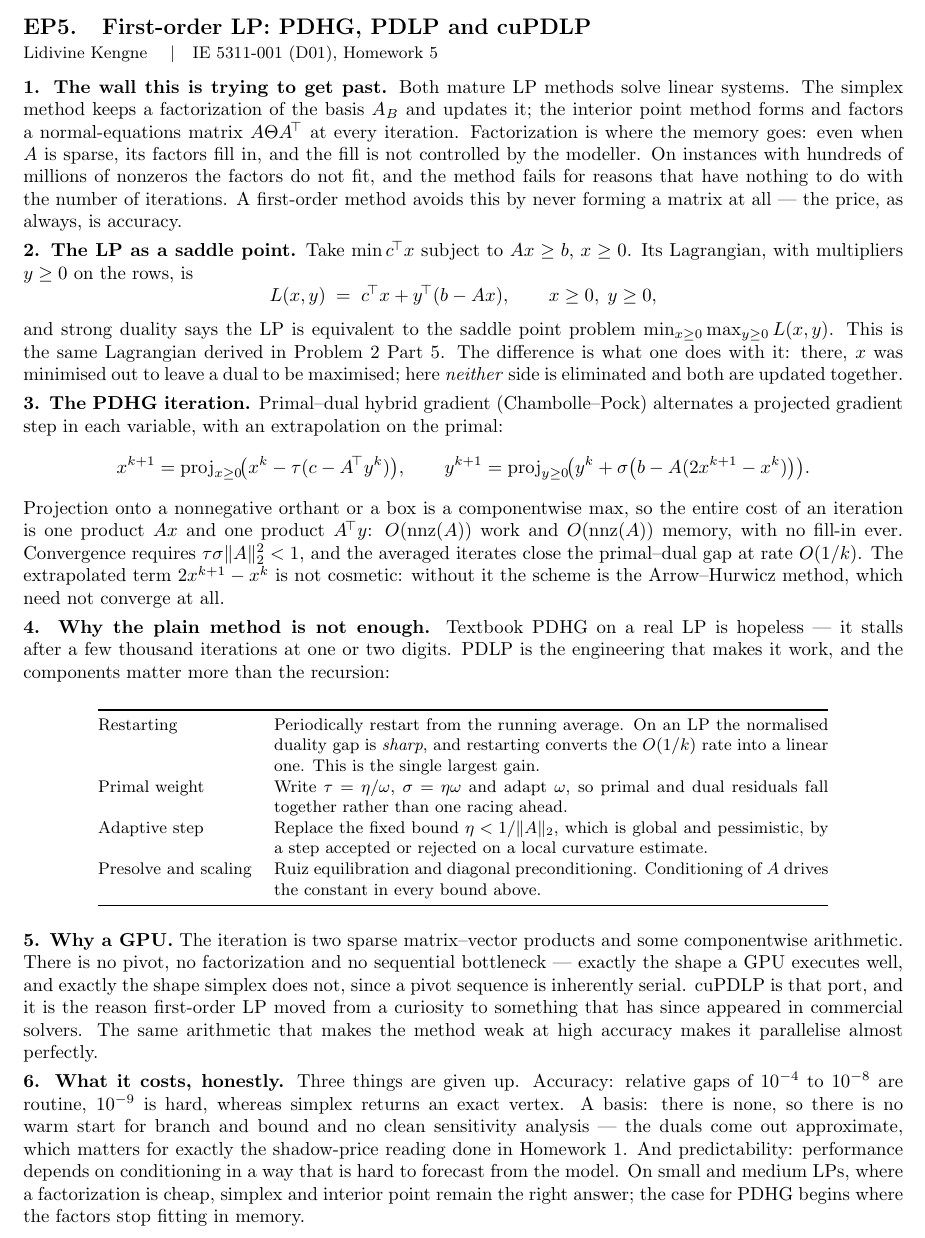
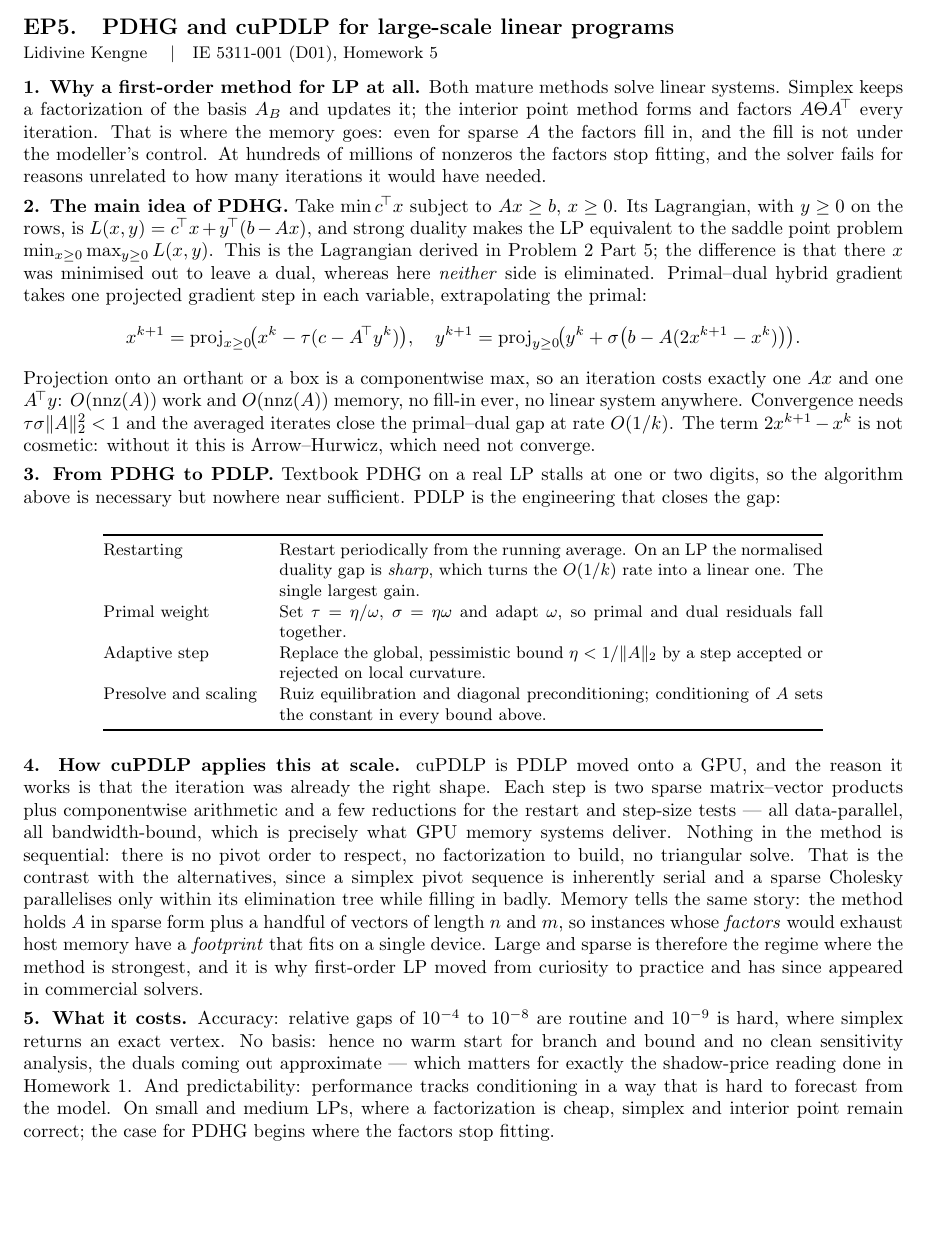
Before and after one commit to Lidivinekeng/project03, a LaTeX problem sheet (IE5311/hw05/ep5_pdhg.tex): part of the page, cut at the place of the change, the shorter picture padded with empty space. Compiled offline with pdfLaTeX.

Commit message:
HW5: rewrite EP5, EP6 and EP7 against the sheet's actual wording
The sheet was re-read rather than recalled, and two things changed.

The page limit is hard: content past page one is not graded at all,
so overflow deletes a section rather than looking untidy. All three
now estimate at or under the height of EP4, which is known to fit.
EP7 lost its worked table to make room; the instance and its answer
survive in prose.

The questions ask for specific things, and grading covers
organization, so the section headings now mirror them.

EP5 asks for the main idea of PDHG and how cuPDLP applies it to
large-scale LPs. cuPDLP was one paragraph and is now a full section:
what in the iteration maps onto a GPU, why nothing in it is
sequential where a simplex pivot order and a sparse Cholesky both
are, and why the memory footprint rather than the arithmetic is what
makes large sparse instances tractable.

EP6 asks for the main idea and the historical significance. Khachiyan
and the separation-equals-optimization equivalence are now named
sections rather than buried.

EP7 asks for the algorithm, a derived complexity, and when the
method beats a general-purpose IP solver. The complexity was asserted
and is now derived from the state space, with the comparison against
input length that makes pseudo-polynomial mean something. The
solver comparison was one sentence and is now four conditions with
their converse, the Problem 2 pricing subproblem folded in as the
worked case of the repeated-solve condition.

Co-Authored-By: Claude Opus 5 <noreply@anthropic.com>
Claude-Session: https://claude.ai/code/session_014GBHbv3w82mgv3LeuKiTXu

```diff
--- a/IE5311/hw05/ep5_pdhg.tex
+++ b/IE5311/hw05/ep5_pdhg.tex
@@ -19,7 +20,6 @@
 \usepackage{booktabs}
 \usepackage{array}
 
-\DeclareMathOperator*{\argmin}{arg\,min}
 \newcommand{\proj}{\mathrm{proj}}
 
 \pagestyle{empty}
@@ -28,95 +28,91 @@
 
 \begin{document}
 
-{\large\bfseries EP5.\quad First-order LP: PDHG, PDLP and cuPDLP}\\[1pt]
+{\large\bfseries EP5.\quad PDHG and cuPDLP for large-scale linear programs}\\[1pt]
 {\small Lidivine Kengne \quad\textbar\quad IE 5311-001 (D01), Homework 5}
 \vspace{0.3em}
 
-\textbf{1. The wall this is trying to get past.}
-Both mature LP methods solve linear systems. The simplex method keeps a
+\textbf{1. Why a first-order method for LP at all.}
+Both mature methods solve linear systems. Simplex keeps a
 factorization of the basis $A_B$ and updates it; the interior point
-method forms and factors a normal-equations matrix
-$A \Theta A^{\!\top}$ at every iteration. Factorization is where the
-memory goes: even when $A$ is sparse, its factors fill in, and the fill
-is not controlled by the modeller. On instances with hundreds of
-millions of nonzeros the factors do not fit, and the method fails for
-reasons that have nothing to do with the number of iterations. A
-first-order method avoids this by never forming a matrix at all ---
-the price, as always, is accuracy.
+method forms and factors $A \Theta A^{\!\top}$ every iteration. That
+is where the memory goes: even for sparse $A$ the factors fill in, and
+the fill is not under the modeller's control. At hundreds of millions
+of nonzeros the factors stop fitting, and the solver fails for reasons
+unrelated to how many iterations it would have needed.
 
-\textbf{2. The LP as a saddle point.}
-Take $\min c^{\!\top} x$ subject to $Ax \ge b$, $x \ge 0$. Its
-Lagrangian, with multipliers $y \ge 0$ on the rows, is
-\[
-  L(x,y) \;=\; c^{\!\top}x + y^{\!\top}(b - Ax),
-  \qquad x \ge 0,\; y \ge 0,
-\]
-and strong duality says the LP is equivalent to the saddle point
-problem $\min_{x \ge 0} \max_{y \ge 0} L(x,y)$. This is the same
-Lagrangian derived in Problem~2 Part~5. The difference is what one does
-with it: there, $x$ was minimised out to leave a dual to be maximised;
-here \emph{neither} side is eliminated and both are updated together.
-
-\textbf{3. The PDHG iteration.}
-Primal--dual hybrid gradient (Chambolle--Pock) alternates a projected
-gradient step in each variable, with an extrapolation on the primal:
+\textbf{2. The main idea of PDHG.}
+Take $\min c^{\!\top}x$ subject to $Ax \ge b$, $x \ge 0$. Its
+Lagrangian, with $y \ge 0$ on the rows, is
+$L(x,y) = c^{\!\top}x + y^{\!\top}(b - Ax)$, and strong duality makes
+the LP equivalent to the saddle point problem
+$\min_{x \ge 0} \max_{y \ge 0} L(x,y)$. This is the Lagrangian derived
+in Problem~2 Part~5; the difference is that there $x$ was minimised out
+to leave a dual, whereas here \emph{neither} side is eliminated.
+Primal--dual hybrid gradient takes one projected gradient step in each
+variable, extrapolating the primal:
 \[
   x^{k+1} = \proj_{x \ge 0}\!\bigl(x^{k} - \tau (c - A^{\!\top} y^{k})\bigr),
-  \qquad
+  \quad
   y^{k+1} = \proj_{y \ge 0}\!\bigl(y^{k} + \sigma \bigl(b - A(2x^{k+1} - x^{k})\bigr)\bigr).
 \]
-Projection onto a nonnegative orthant or a box is a componentwise
-$\max$, so the entire cost of an iteration is one product $Ax$ and one
-product $A^{\!\top}y$: $O(\mathrm{nnz}(A))$ work and $O(\mathrm{nnz}(A))$
-memory, with no fill-in ever. Convergence requires
-$\tau\sigma\|A\|_2^2 < 1$, and the averaged iterates close the
-primal--dual gap at rate $O(1/k)$. The extrapolated term
-$2x^{k+1}-x^{k}$ is not cosmetic: without it the scheme is the
-Arrow--Hurwicz method, which need not converge at all.
+Projection onto an orthant or a box is a componentwise $\max$, so an
+iteration costs exactly one $Ax$ and one $A^{\!\top}y$:
+$O(\mathrm{nnz}(A))$ work and $O(\mathrm{nnz}(A))$ memory, no fill-in
+ever, no linear system anywhere. Convergence needs
+$\tau\sigma\|A\|_2^2 < 1$ and the averaged iterates close the
+primal--dual gap at rate $O(1/k)$. The term $2x^{k+1}-x^{k}$ is not
+cosmetic: without it this is Arrow--Hurwicz, which need not converge.
 
-\textbf{4. Why the plain method is not enough.}
-Textbook PDHG on a real LP is hopeless --- it stalls after a few
-thousand iterations at one or two digits. PDLP is the engineering that
-makes it work, and the components matter more than the recursion:
+\textbf{3. From PDHG to PDLP.}
+Textbook PDHG on a real LP stalls at one or two digits, so the
+algorithm above is necessary but nowhere near sufficient. PDLP is the
+engineering that closes the gap:
 
 \begin{center}\small
-\begin{tabular}{@{}l p{10.4cm}@{}}
+\begin{tabular}{@{}l p{10.2cm}@{}}
 \toprule
-Restarting & Periodically restart from the running average. On an LP the
-normalised duality gap is \emph{sharp}, and restarting converts the
-$O(1/k)$ rate into a linear one. This is the single largest gain.\\
-Primal weight & Write $\tau = \eta/\omega$, $\sigma = \eta\omega$ and
-adapt $\omega$, so primal and dual residuals fall together rather than
-one racing ahead.\\
-Adaptive step & Replace the fixed bound $\eta < 1/\|A\|_2$, which is
-global and pessimistic, by a step accepted or rejected on a local
-curvature estimate.\\
-Presolve and scaling & Ruiz equilibration and diagonal preconditioning.
-Conditioning of $A$ drives the constant in every bound above.\\
+Restarting & Restart periodically from the running average. On an LP
+the normalised duality gap is \emph{sharp}, which turns the $O(1/k)$
+rate into a linear one. The single largest gain.\\
+Primal weight & Set $\tau = \eta/\omega$, $\sigma = \eta\omega$ and
+adapt $\omega$, so primal and dual residuals fall together.\\
+Adaptive step & Replace the global, pessimistic bound
+$\eta < 1/\|A\|_2$ by a step accepted or rejected on local curvature.\\
+Presolve and scaling & Ruiz equilibration and diagonal
+preconditioning; conditioning of $A$ sets the constant in every bound
+above.\\
 \bottomrule
 \end{tabular}
 \end{center}
 
-\textbf{5. Why a GPU.}
-The iteration is two sparse matrix--vector products and some
-componentwise arithmetic. There is no pivot, no factorization and no
-sequential bottleneck --- exactly the shape a GPU executes well, and
-exactly the shape simplex does not, since a pivot sequence is
-inherently serial. cuPDLP is that port, and it is the reason first-order
-LP moved from a curiosity to something that has since appeared in
-commercial solvers. The same arithmetic that makes the method weak at
-high accuracy makes it parallelise almost perfectly.
+\textbf{4. How cuPDLP applies this at scale.}
+cuPDLP is PDLP moved onto a GPU, and the reason it works is that the
+iteration was already the right shape. Each step is two sparse
+matrix--vector products plus componentwise arithmetic and a few
+reductions for the restart and step-size tests --- all data-parallel,
+all bandwidth-bound, which is precisely what GPU memory systems
+deliver. Nothing in the method is sequential: there is no pivot order
+to respect, no factorization to build, no triangular solve. That is
+the contrast with the alternatives, since a simplex pivot sequence is
+inherently serial and a sparse Cholesky parallelises only within its
+elimination tree while filling in badly. Memory tells the same story:
+the method holds $A$ in sparse form plus a handful of vectors of
+length $n$ and $m$, so instances whose \emph{factors} would exhaust
+host memory have a \emph{footprint} that fits on a single device.
+Large and sparse is therefore the regime where the method is
+strongest, and it is why first-order LP moved from curiosity to
+practice and has since appeared in commercial solvers.
 
-\textbf{6. What it costs, honestly.}
-Three things are given up. Accuracy: relative gaps of $10^{-4}$ to
-$10^{-8}$ are routine, $10^{-9}$ is hard, whereas simplex returns an
-exact vertex. A basis: there is none, so there is no warm start for
-branch and bound and no clean sensitivity analysis --- the duals come
-out approximate, which matters for exactly the shadow-price reading
-done in Homework~1. And predictability: performance depends on
-conditioning in a way that is hard to forecast from the model.
-On small and medium LPs, where a factorization is cheap, simplex and
-interior point remain the right answer; the case for PDHG begins where
-the factors stop fitting in memory.
+\textbf{5. What it costs.}
+Accuracy: relative gaps of $10^{-4}$ to $10^{-8}$ are routine and
+$10^{-9}$ is hard, where simplex returns an exact vertex. No basis:
+hence no warm start for branch and bound and no clean sensitivity
+analysis, the duals coming out approximate --- which matters for
+exactly the shadow-price reading done in Homework~1. And
+predictability: performance tracks conditioning in a way that is hard
+to forecast from the model. On small and medium LPs, where a
+factorization is cheap, simplex and interior point remain correct; the
+case for PDHG begins where the factors stop fitting.
 
 \end{document}
```
Also changed, not shown: IE5311/hw05/ep6_ellipsoid.tex (+63 -70 lines), IE5311/hw05/ep7_knapsack_dp.tex (+70 -79 lines), IE5311/hw05/ep5_pdhg.tex (15 more changed lines).
